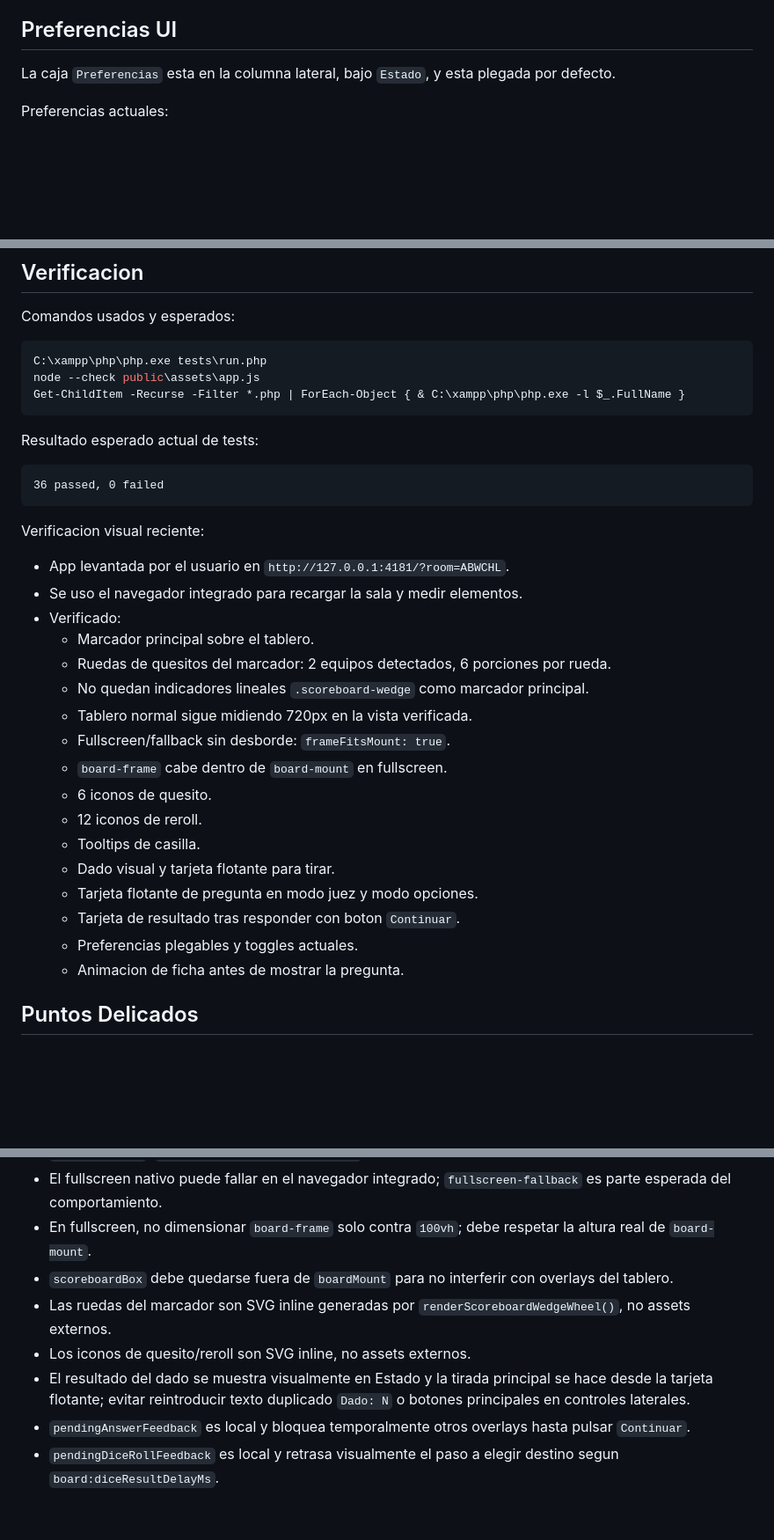
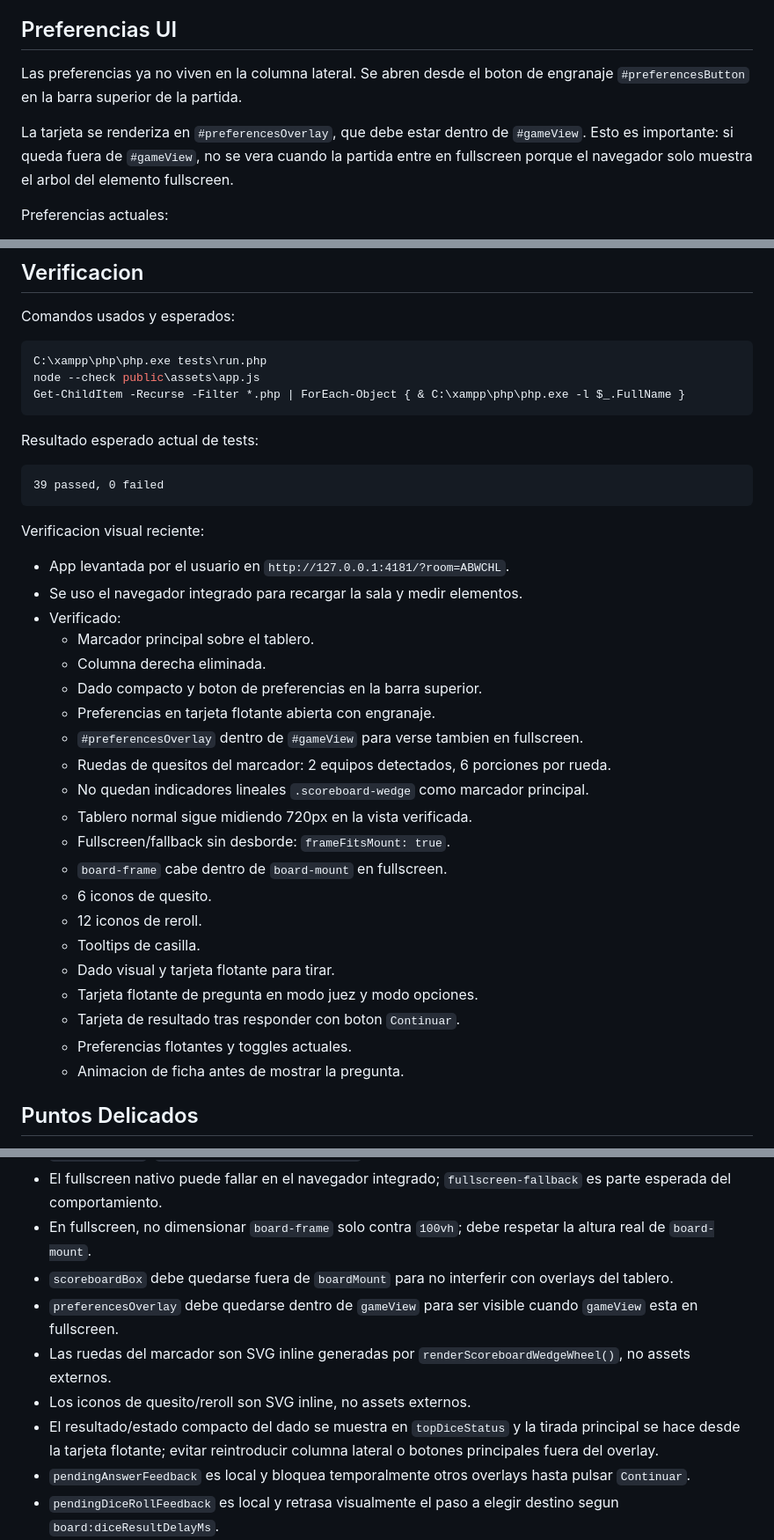
Before and after one commit to jared-esparza/Trivial, a Markdown page: PROJECT_CONTEXT.md, 3 parts joined by grey strips. Shown at 88% size. Rendered like a GitHub page; blank space fills up the shorter version.

````diff
--- a/PROJECT_CONTEXT.md
+++ b/PROJECT_CONTEXT.md
@@ -131,7 +131,9 @@ En modo `judge`:
 
 ## Preferencias UI
 
-La caja `Preferencias` esta en la columna lateral, bajo `Estado`, y esta plegada por defecto.
+Las preferencias ya no viven en la columna lateral. Se abren desde el boton de engranaje `#preferencesButton` en la barra superior de la partida.
+
+La tarjeta se renderiza en `#preferencesOverlay`, que debe estar dentro de `#gameView`. Esto es importante: si queda fuera de `#gameView`, no se vera cuando la partida entre en fullscreen porque el navegador solo muestra el arbol del elemento fullscreen.
 
 Preferencias actuales:
 
@@ -270,7 +280,7 @@ Get-ChildItem -Recurse -Filter *.php | ForEach-Object { & C:\xampp\php\php.exe -
 Resultado esperado actual de tests:
 
 ```text
-36 passed, 0 failed
+39 passed, 0 failed
 ```
 
 Verificacion visual reciente:
@@ -279,6 +289,10 @@ Verificacion visual reciente:
 - Se uso el navegador integrado para recargar la sala y medir elementos.
 - Verificado:
   - Marcador principal sobre el tablero.
+  - Columna derecha eliminada.
+  - Dado compacto y boton de preferencias en la barra superior.
+  - Preferencias en tarjeta flotante abierta con engranaje.
+  - `#preferencesOverlay` dentro de `#gameView` para verse tambien en fullscreen.
   - Ruedas de quesitos del marcador: 2 equipos detectados, 6 porciones por rueda.
   - No quedan indicadores lineales `.scoreboard-wedge` como marcador principal.
   - Tablero normal sigue midiendo 720px en la vista verificada.
@@ -290,7 +304,7 @@ Verificacion visual reciente:
   - Dado visual y tarjeta flotante para tirar.
   - Tarjeta flotante de pregunta en modo juez y modo opciones.
   - Tarjeta de resultado tras responder con boton `Continuar`.
-  - Preferencias plegables y toggles actuales.
+  - Preferencias flotantes y toggles actuales.
   - Animacion de ficha antes de mostrar la pregunta.
 
 ## Puntos Delicados
@@ -306,9 +320,10 @@ Verificacion visual reciente:
 - El fullscreen nativo puede fallar en el navegador integrado; `fullscreen-fallback` es parte esperada del comportamiento.
 - En fullscreen, no dimensionar `board-frame` solo contra `100vh`; debe respetar la altura real de `board-mount`.
 - `scoreboardBox` debe quedarse fuera de `boardMount` para no interferir con overlays del tablero.
+- `preferencesOverlay` debe quedarse dentro de `gameView` para ser visible cuando `gameView` esta en fullscreen.
 - Las ruedas del marcador son SVG inline generadas por `renderScoreboardWedgeWheel()`, no assets externos.
 - Los iconos de quesito/reroll son SVG inline, no assets externos.
-- El resultado del dado se muestra visualmente en Estado y la tirada principal se hace desde la tarjeta flotante; evitar reintroducir texto duplicado `Dado: N` o botones principales en controles laterales.
+- El resultado/estado compacto del dado se muestra en `topDiceStatus` y la tirada principal se hace desde la tarjeta flotante; evitar reintroducir columna lateral o botones principales fuera del overlay.
 - `pendingAnswerFeedback` es local y bloquea temporalmente otros overlays hasta pulsar `Continuar`.
 - `pendingDiceRollFeedback` es local y retrasa visualmente el paso a elegir destino segun `board:diceResultDelayMs`.
 - `pendingTokenAnimation` es local; si hay error de API tras la animacion, se limpia y se re-renderiza el estado real.
````
Also changed, not shown: other parts of PROJECT_CONTEXT.md (+20 -12 lines).
